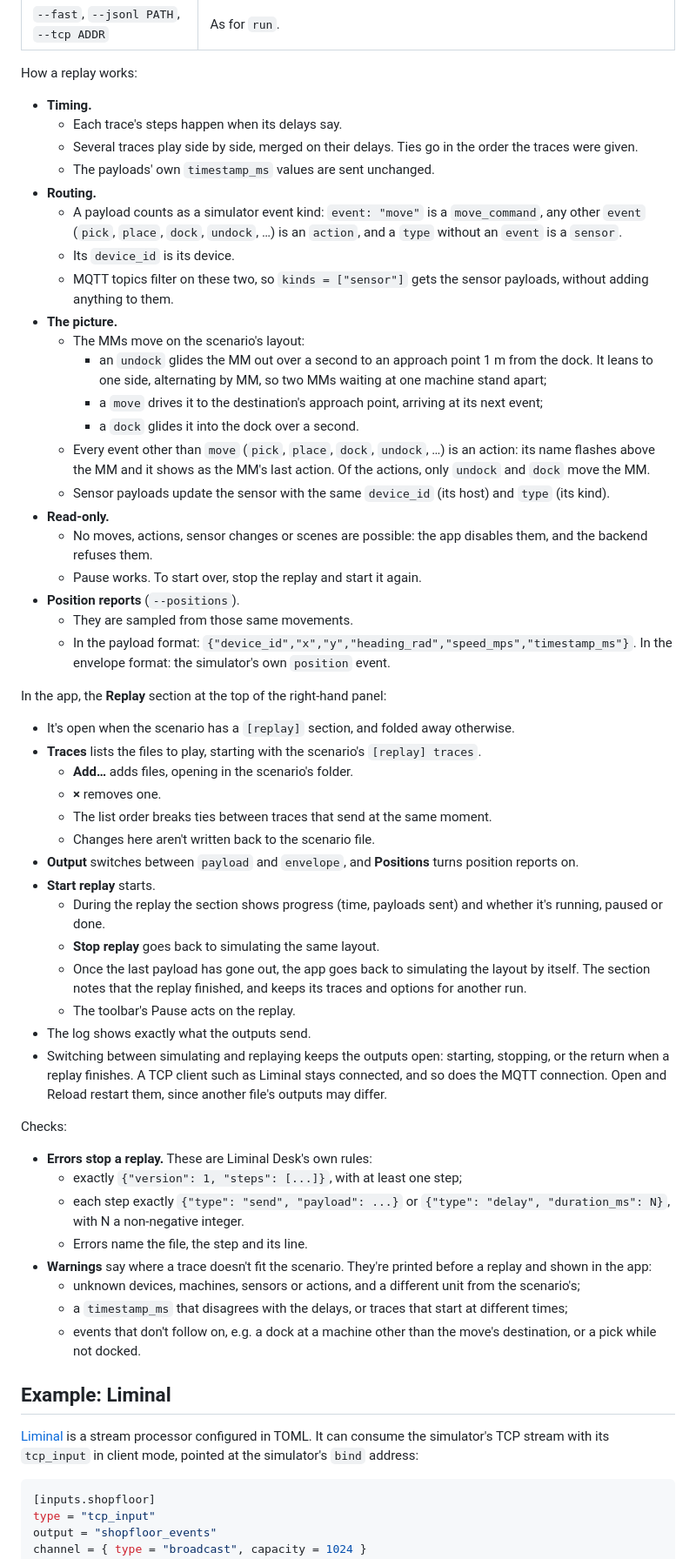
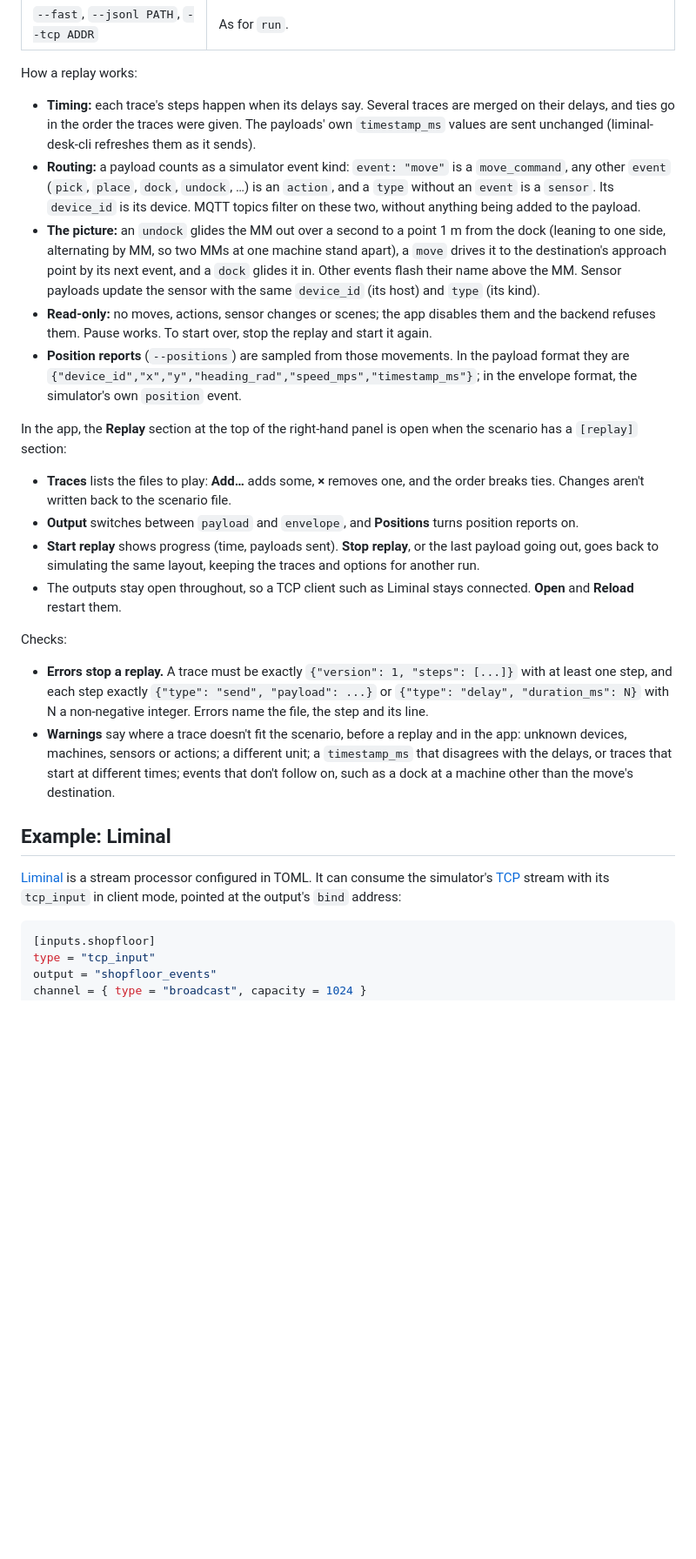
Before and after one commit to gertab/shopfloor-sim, a Markdown page: README.md, the part around one of its changes. Shown at 87% size. GitHub-like rendering; blank space fills up the shorter version.

Commit message:
improving readme

````diff
--- a/README.md
+++ b/README.md
@@ -485,66 +413,44 @@ positions = false
 | `--fast`, `--jsonl PATH`, `--tcp ADDR` | As for `run`. |
 
 How a replay works:
-- **Timing.**
-  - Each trace's steps happen when its delays say.
-  - Several traces play side by side, merged on their delays. Ties go in the order the traces were given.
-  - The payloads' own `timestamp_ms` values are sent unchanged.
-- **Routing.**
-  - A payload counts as a simulator event kind: `event: "move"` is a `move_command`, any other `event` (`pick`,
-    `place`, `dock`, `undock`, …) is an `action`, and a `type` without an `event` is a `sensor`.
-  - Its `device_id` is its device.
-  - MQTT topics filter on these two, so `kinds = ["sensor"]` gets the sensor payloads, without adding anything to them.
-- **The picture.**
-  - The MMs move on the scenario's layout:
-    - an `undock` glides the MM out over a second to an approach point 1 m from the dock. It leans to one side,
-      alternating by MM, so two MMs waiting at one machine stand apart;
-    - a `move` drives it to the destination's approach point, arriving at its next event;
-    - a `dock` glides it into the dock over a second.
-  - Every event other than `move` (`pick`, `place`, `dock`, `undock`, …) is an action: its name flashes above the MM
-    and it shows as the MM's last action. Of the actions, only `undock` and `dock` move the MM.
-  - Sensor payloads update the sensor with the same `device_id` (its host) and `type` (its kind).
-- **Read-only.**
-  - No moves, actions, sensor changes or scenes are possible: the app disables them, and the backend refuses them.
-  - Pause works. To start over, stop the replay and start it again.
-- **Position reports** (`--positions`).
-  - They are sampled from those same movements.
-  - In the payload format: `{"device_id","x","y","heading_rad","speed_mps","timestamp_ms"}`. In the envelope format:
-    the simulator's own `position` event.
+- **Timing:** each trace's steps happen when its delays say. Several traces are merged on their delays, and ties go in
+  the order the traces were given. The payloads' own `timestamp_ms` values are sent unchanged (liminal-desk-cli
+  refreshes them as it sends).
+- **Routing:** a payload counts as a simulator event kind: `event: "move"` is a `move_command`, any other `event`
+  (`pick`, `place`, `dock`, `undock`, …) is an `action`, and a `type` without an `event` is a `sensor`. Its
+  `device_id` is its device. MQTT topics filter on these two, without anything being added to the payload.
+- **The picture:** an `undock` glides the MM out over a second to a point 1 m from the dock (leaning to one side,
+  alternating by MM, so two MMs at one machine stand apart), a `move` drives it to the destination's approach point by
+  its next event, and a `dock` glides it in. Other events flash their name above the MM. Sensor payloads update the
+  sensor with the same `device_id` (its host) and `type` (its kind).
+- **Read-only:** no moves, actions, sensor changes or scenes; the app disables them and the backend refuses them.
+  Pause works. To start over, stop the replay and start it again.
+- **Position reports** (`--positions`) are sampled from those movements. In the payload format they are
+  `{"device_id","x","y","heading_rad","speed_mps","timestamp_ms"}`; in the envelope format, the simulator's own
+  `position` event.
 
-In the app, the **Replay** section at the top of the right-hand panel:
-- It's open when the scenario has a `[replay]` section, and folded away otherwise.
-- **Traces** lists the files to play, starting with the scenario's `[replay] traces`.
-  - **Add…** adds files, opening in the scenario's folder.
-  - **×** removes one.
-  - The list order breaks ties between traces that send at the same moment.
-  - Changes here aren't written back to the scenario file.
+In the app, the **Replay** section at the top of the right-hand panel is open when the scenario has a `[replay]`
+section:
+- **Traces** lists the files to play: **Add…** adds some, **×** removes one, and the order breaks ties. Changes
+  aren't written back to the scenario file.
 - **Output** switches between `payload` and `envelope`, and **Positions** turns position reports on.
-- **Start replay** starts.
-  - During the replay the section shows progress (time, payloads sent) and whether it's running, paused or done.
-  - **Stop replay** goes back to simulating the same layout.
-  - Once the last payload has gone out, the app goes back to simulating the layout by itself. The section notes that
-    the replay finished, and keeps its traces and options for another run.
-  - The toolbar's Pause acts on the replay.
-- The log shows exactly what the outputs send.
-- Switching between simulating and replaying keeps the outputs open: starting, stopping, or the return when a replay
-  finishes. A TCP client such as Liminal stays connected, and so does the MQTT connection. Open and Reload restart them,
-  since another file's outputs may differ.
+- **Start replay** shows progress (time, payloads sent). **Stop replay**, or the last payload going out, goes back to
+  simulating the same layout, keeping the traces and options for another run.
+- The outputs stay open throughout, so a TCP client such as Liminal stays connected. **Open** and **Reload** restart
+  them.
 
 Checks:
-- **Errors stop a replay.** These are Liminal Desk's own rules:
-  - exactly `{"version": 1, "steps": [...]}`, with at least one step;
-  - each step exactly `{"type": "send", "payload": ...}` or `{"type": "delay", "duration_ms": N}`, with N a
-    non-negative integer.
-  - Errors name the file, the step and its line.
-- **Warnings** say where a trace doesn't fit the scenario. They're printed before a replay and shown in the app:
-  - unknown devices, machines, sensors or actions, and a different unit from the scenario's;
-  - a `timestamp_ms` that disagrees with the delays, or traces that start at different times;
-  - events that don't follow on, e.g. a dock at a machine other than the move's destination, or a pick while not docked.
+- **Errors stop a replay.** A trace must be exactly `{"version": 1, "steps": [...]}` with at least one step, and each
+  step exactly `{"type": "send", "payload": ...}` or `{"type": "delay", "duration_ms": N}` with N a non-negative
+  integer. Errors name the file, the step and its line.
+- **Warnings** say where a trace doesn't fit the scenario, before a replay and in the app: unknown devices, machines,
+  sensors or actions; a different unit; a `timestamp_ms` that disagrees with the delays, or traces that start at
+  different times; events that don't follow on, such as a dock at a machine other than the move's destination.
 
 ## Example: Liminal
 
 [Liminal](https://github.com/gertab/liminal) is a stream processor configured in TOML. It can consume the simulator's
-TCP stream with its `tcp_input` in client mode, pointed at the simulator's `bind` address:
+[TCP](#tcp) stream with its `tcp_input` in client mode, pointed at the output's `bind` address:
 
 ```toml
 [inputs.shopfloor]
````
Also changed, not shown: other parts of README.md (+204 -239 lines), gui/screenshot.png (added), 1 other file.
